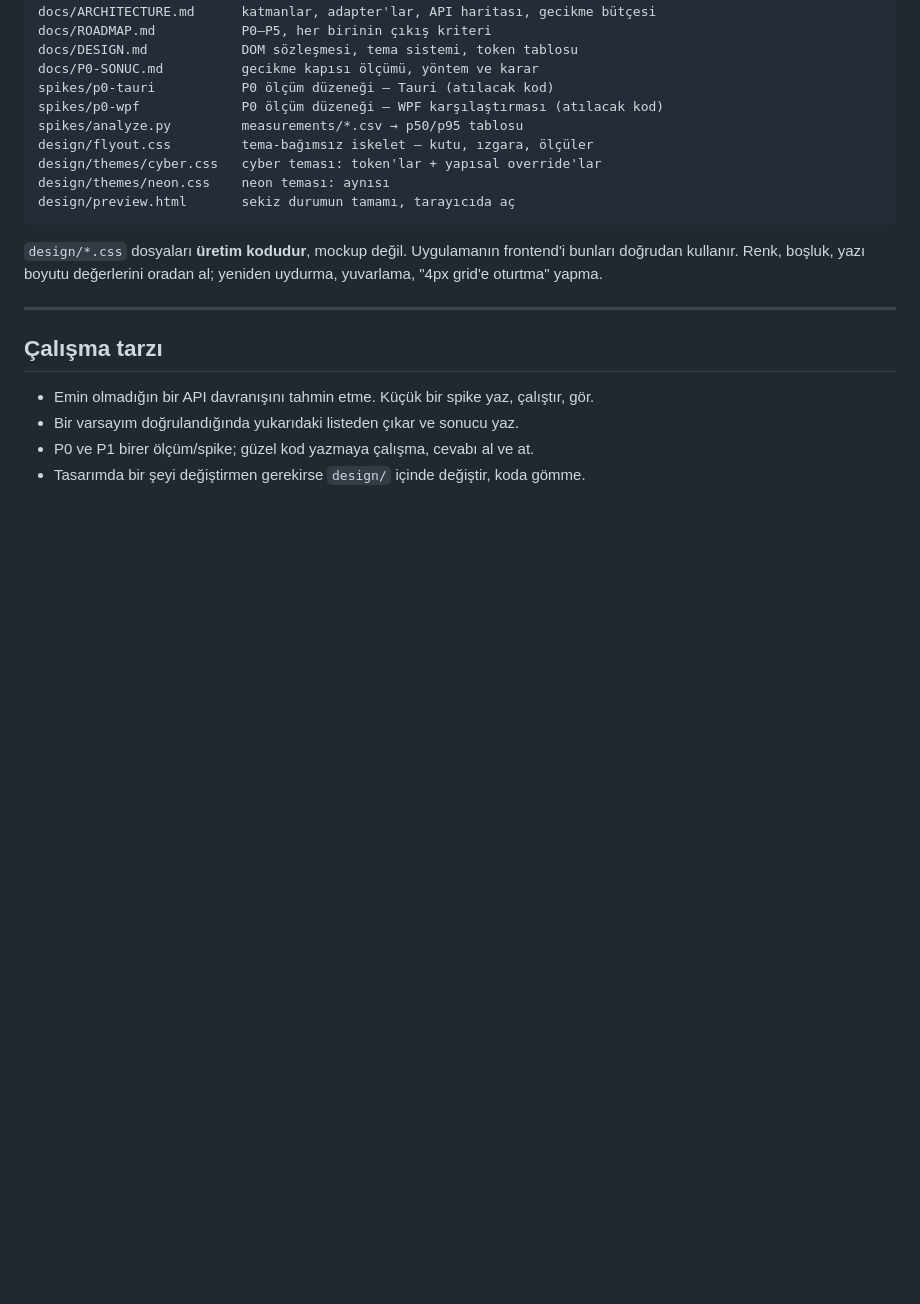
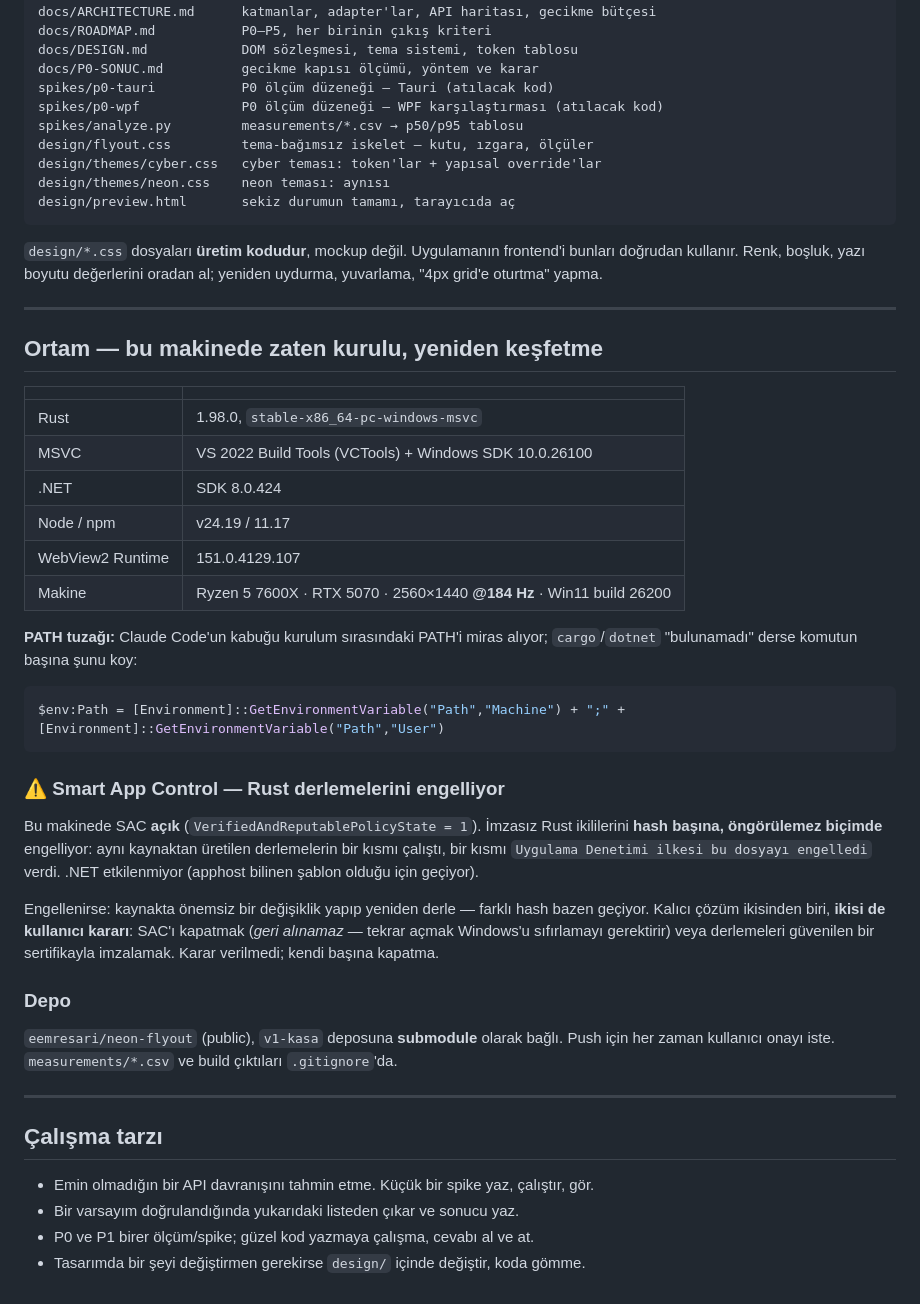
Before and after one commit to eemresari/neon-flyout, a Markdown page: CLAUDE.md, the part around the change. Rendered like a GitHub page; blank space fills up the shorter version.

Commit message:
CLAUDE.md: ortam notlari eklendi (yeni oturum icin)
Kurulu toolchain surumleri, PATH tuzagi ve Smart App Control'un Rust
derlemelerini hash basina engellemesi yazildi. Yeni bir oturum bunlari
sifirdan kesfetmesin diye.

Co-Authored-By: Claude Opus 5 <noreply@anthropic.com>

````diff
--- a/CLAUDE.md
+++ b/CLAUDE.md
@@ -138,6 +138,44 @@ uydurma, yuvarlama, "4px grid'e oturtma" yapma.
 
 ---
 
+## Ortam — bu makinede zaten kurulu, yeniden keşfetme
+
+| | |
+|---|---|
+| Rust | 1.98.0, `stable-x86_64-pc-windows-msvc` |
+| MSVC | VS 2022 Build Tools (VCTools) + Windows SDK 10.0.26100 |
+| .NET | SDK 8.0.424 |
+| Node / npm | v24.19 / 11.17 |
+| WebView2 Runtime | 151.0.4129.107 |
+| Makine | Ryzen 5 7600X · RTX 5070 · 2560×1440 **@184 Hz** · Win11 build 26200 |
+
+**PATH tuzağı:** Claude Code'un kabuğu kurulum sırasındaki PATH'i miras alıyor;
+`cargo`/`dotnet` "bulunamadı" derse komutun başına şunu koy:
+
+```powershell
+$env:Path = [Environment]::GetEnvironmentVariable("Path","Machine") + ";" + [Environment]::GetEnvironmentVariable("Path","User")
+```
+
+### ⚠ Smart App Control — Rust derlemelerini engelliyor
+
+Bu makinede SAC **açık** (`VerifiedAndReputablePolicyState = 1`). İmzasız Rust
+ikililerini **hash başına, öngörülemez biçimde** engelliyor: aynı kaynaktan üretilen
+derlemelerin bir kısmı çalıştı, bir kısmı `Uygulama Denetimi ilkesi bu dosyayı
+engelledi` verdi. .NET etkilenmiyor (apphost bilinen şablon olduğu için geçiyor).
+
+Engellenirse: kaynakta önemsiz bir değişiklik yapıp yeniden derle — farklı hash bazen
+geçiyor. Kalıcı çözüm ikisinden biri, **ikisi de kullanıcı kararı**: SAC'ı kapatmak
+(*geri alınamaz* — tekrar açmak Windows'u sıfırlamayı gerektirir) veya derlemeleri
+güvenilen bir sertifikayla imzalamak. Karar verilmedi; kendi başına kapatma.
+
+### Depo
+
+`eemresari/neon-flyout` (public), `v1-kasa` deposuna **submodule** olarak bağlı.
+Push için her zaman kullanıcı onayı iste. `measurements/*.csv` ve build çıktıları
+`.gitignore`'da.
+
+---
+
 ## Çalışma tarzı
 
 - Emin olmadığın bir API davranışını tahmin etme. Küçük bir spike yaz, çalıştır, gör.
````
